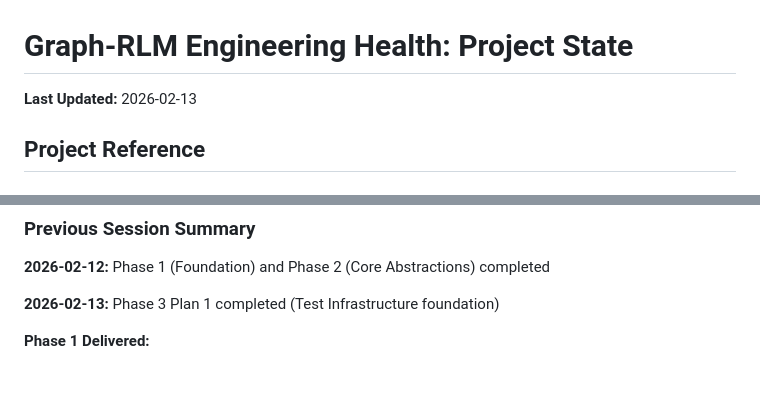
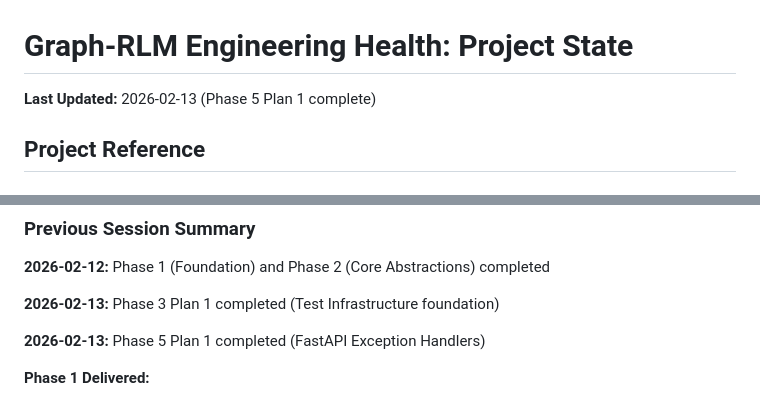
Before and after one commit to angrysky56/graph-rlm, a Markdown page: .planning/STATE.md, 2 parts joined by grey strips. Rendered like a GitHub page; blank space fills up the shorter version.

```diff
--- a/.planning/STATE.md
+++ b/.planning/STATE.md
@@ -1,6 +1,6 @@
 # Graph-RLM Engineering Health: Project State
 
-**Last Updated:** 2026-02-13
+**Last Updated:** 2026-02-13 (Phase 5 Plan 1 complete)
 
 ## Project Reference
 
@@ -125,6 +131,8 @@ Explicitly deferred to v2+:
 
 **2026-02-13:** Phase 3 Plan 1 completed (Test Infrastructure foundation)
 
+**2026-02-13:** Phase 5 Plan 1 completed (FastAPI Exception Handlers)
+
 **Phase 1 Delivered:**
 - Exception hierarchy with BaseGraphRLMError and specific types
 - ErrorCode enum with hierarchical categories (CORE_*, GRAPH_*, SKILL_*, EXTERNAL_*, VALIDATION_*)
```
Also changed, not shown: other parts of .planning/STATE.md (+25 -15 lines).
